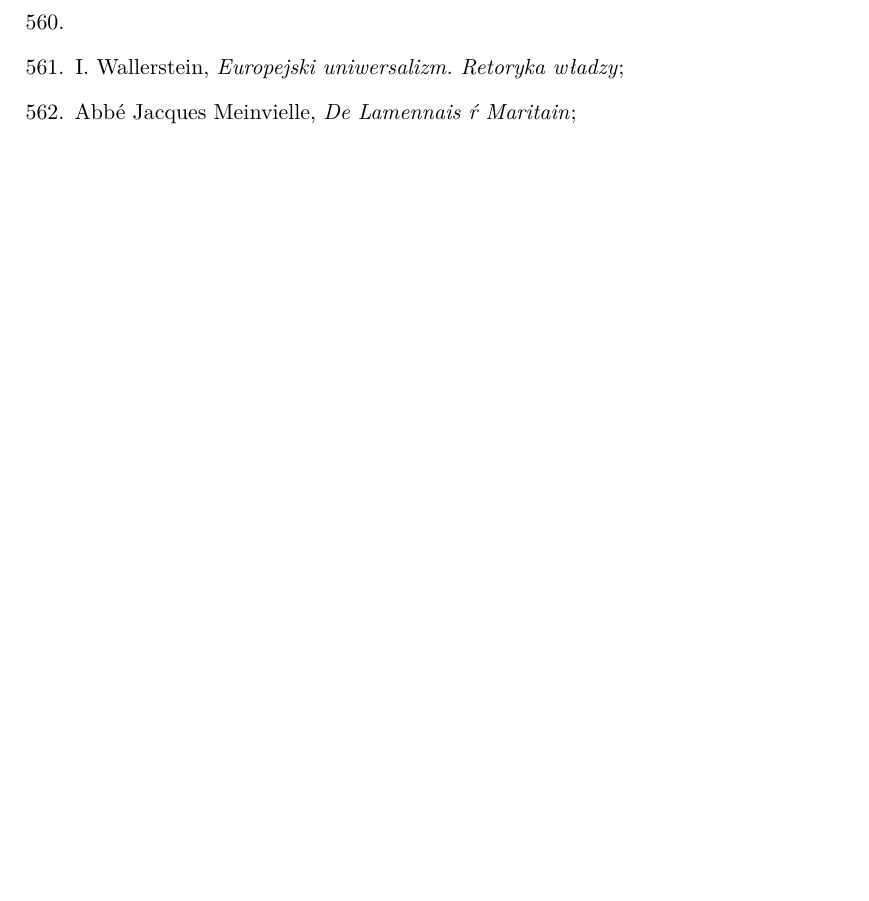
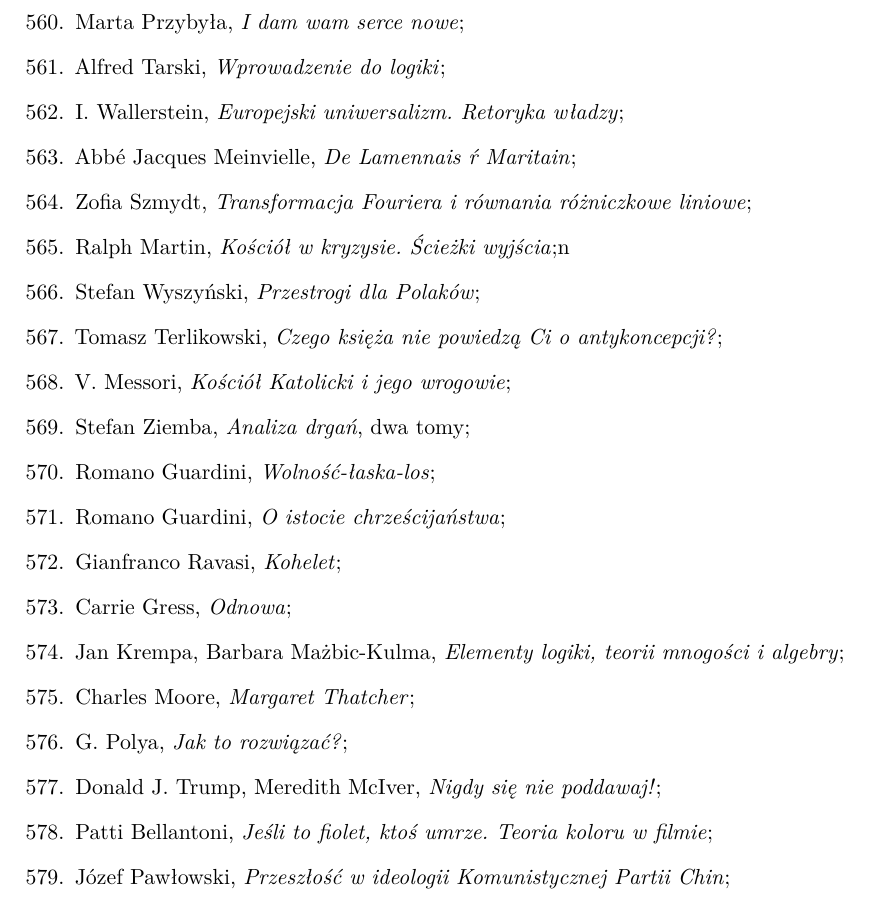
Before and after one commit to KZiemian/Various-things-to-keep-at-hand, a LaTeX document (Pozycje-do-przeczytania/Pozycje-do-przeczytania.tex): part of page 20 of 25, cut at the place of the change, the shorter picture padded with empty space. Compiled offline with pdfLaTeX.

Commit message:
Książki z Allegro

```diff
--- a/Pozycje-do-przeczytania/Pozycje-do-przeczytania.tex
+++ b/Pozycje-do-przeczytania/Pozycje-do-przeczytania.tex
@@ -1476,43 +1476,50 @@
 
 \item C. Radhakrishna Rao, \textit{Modele liniowe statystyki matematycznej};
 
-\item
-
-  % \item
+\item Marta Przybyła, \textit{I dam wam serce nowe};
+
+\item Alfred Tarski, \textit{Wprowadzenie do logiki};
 
 \item I. Wallerstein, \textit{Europejski uniwersalizm. Retoryka władzy};
 
 \item Abbé Jacques Meinvielle, \textit{De Lamennais ŕ Maritain};
 
-  % \item
-
-  % \item
-
-  % \item
-
-  % \item
-
-  % \item
-
-  % \item
-
-  % \item
-
-  % \item
-
-  % \item
-
-
-
-
-
-
-
-
-
-
-
-
+\item Zofia Szmydt, \textit{Transformacja Fouriera i~równania różniczkowe
+    liniowe};
+
+\item Ralph Martin, \textit{Kościół w kryzysie. Ścieżki wyjścia};n
+
+\item Stefan Wyszyński, \textit{Przestrogi dla Polaków};
+
+\item Tomasz Terlikowski, \textit{Czego księża nie powiedzą Ci
+    o~antykoncepcji?};
+
+\item V. Messori, \textit{Kościół Katolicki i~jego wrogowie};
+
+\item Stefan Ziemba, \textit{Analiza drgań}, dwa tomy;
+
+\item Romano Guardini, \textit{Wolność-łaska-los};
+
+\item Romano Guardini, \textit{O~istocie chrześcijaństwa};
+
+\item Gianfranco Ravasi, \textit{Kohelet};
+
+\item Carrie Gress, \textit{Odnowa};
+
+\item Jan Krempa, Barbara Mażbic-Kulma, \textit{Elementy logiki, teorii
+    mnogości i~algebry};
+
+\item Charles Moore, \textit{Margaret Thatcher};
+
+\item G. Polya, \textit{Jak to rozwiązać?};
+
+\item Donald J. Trump, Meredith McIver, \textit{Nigdy się nie poddawaj!};
+
+\item Patti Bellantoni, \textit{Jeśli to fiolet, ktoś umrze. Teoria koloru
+    w~filmie};
+
+\item Józef Pawłowski, \textit{Przeszłość w~ideologii Komunistycznej Partii
+    Chin};
 
 
 
```
Also changed, not shown: 1 other file.
